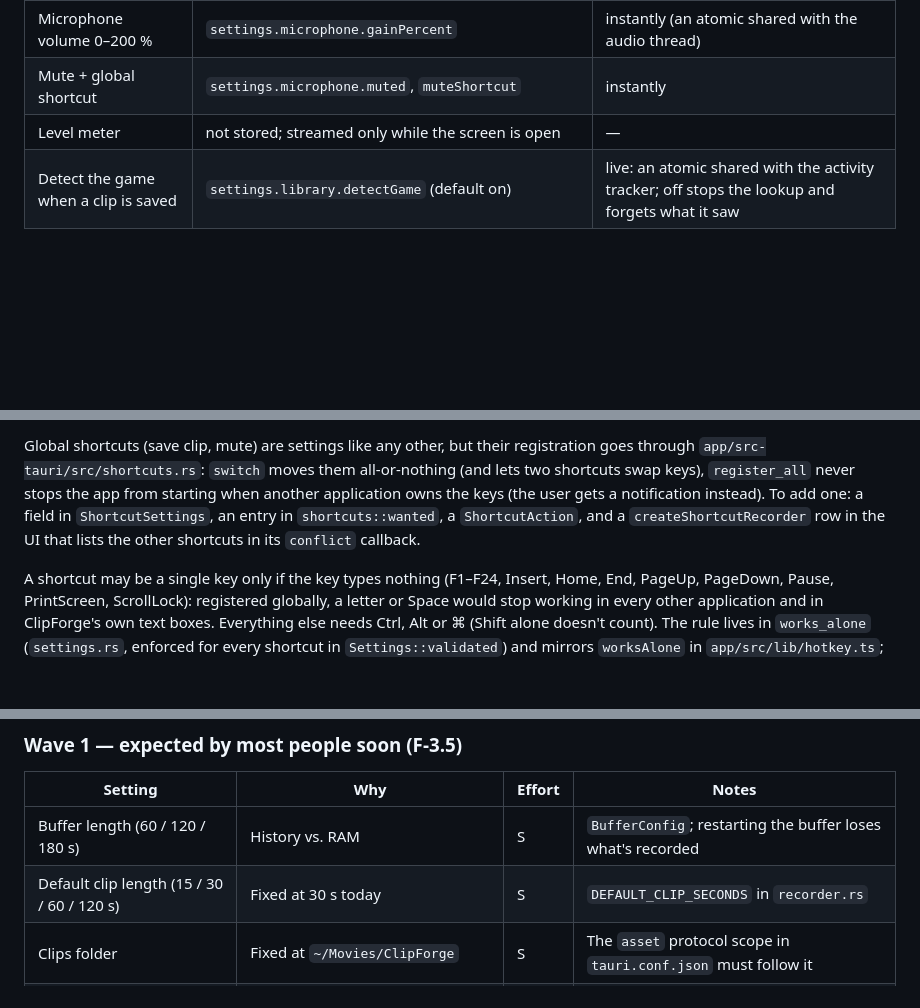
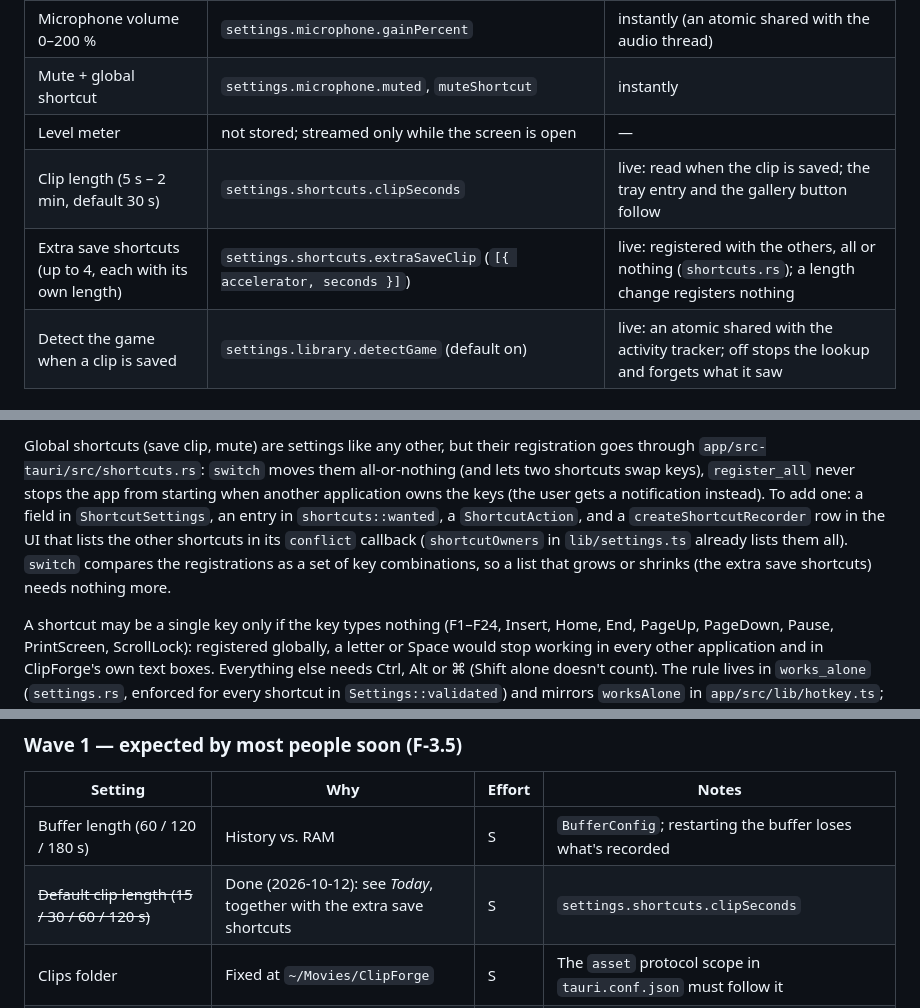
Before and after one commit to nachitoooo/clipforge, a Markdown page: docs/settings-roadmap.md, 3 parts joined by grey strips. Drawn GitHub-style; blank space fills up the shorter version.

```diff
--- a/docs/settings-roadmap.md
+++ b/docs/settings-roadmap.md
@@ -14,6 +14,8 @@ surprises, and the settings planned next (in the order we would build them).
 | Microphone volume 0–200 % | `settings.microphone.gainPercent` | instantly (an atomic shared with the audio thread) |
 | Mute + global shortcut | `settings.microphone.muted`, `muteShortcut` | instantly |
 | Level meter | not stored; streamed only while the screen is open | — |
+| Clip length (5 s – 2 min, default 30 s) | `settings.shortcuts.clipSeconds` | live: read when the clip is saved; the tray entry and the gallery button follow |
+| Extra save shortcuts (up to 4, each with its own length) | `settings.shortcuts.extraSaveClip` (`[{ accelerator, seconds }]`) | live: registered with the others, all or nothing (`shortcuts.rs`); a length change registers nothing |
 | Detect the game when a clip is saved | `settings.library.detectGame` (default on) | live: an atomic shared with the activity tracker; off stops the lookup and forgets what it saw |
 
 ## How to add a setting
@@ -42,7 +44,10 @@ all-or-nothing (and lets two shortcuts swap keys), `register_all` never stops th
 app from starting when another application owns the keys (the user gets a
 notification instead). To add one: a field in `ShortcutSettings`, an entry in
 `shortcuts::wanted`, a `ShortcutAction`, and a `createShortcutRecorder` row in
-the UI that lists the other shortcuts in its `conflict` callback.
+the UI that lists the other shortcuts in its `conflict` callback
+(`shortcutOwners` in `lib/settings.ts` already lists them all). `switch` compares
+the registrations as a set of key combinations, so a list that grows or shrinks
+(the extra save shortcuts) needs nothing more.
 
 A shortcut may be a single key only if the key types nothing (F1–F24, Insert,
 Home, End, PageUp, PageDown, Pause, PrintScreen, ScrollLock): registered
@@ -67,7 +72,7 @@ order, not a promise.
 | Setting | Why | Effort | Notes |
 |---|---|---|---|
 | Buffer length (60 / 120 / 180 s) | History vs. RAM | S | `BufferConfig`; restarting the buffer loses what's recorded |
-| Default clip length (15 / 30 / 60 / 120 s) | Fixed at 30 s today | S | `DEFAULT_CLIP_SECONDS` in `recorder.rs` |
+| ~~Default clip length (15 / 30 / 60 / 120 s)~~ | Done (2026-10-12): see *Today*, together with the extra save shortcuts | S | `settings.shortcuts.clipSeconds` |
 | Clips folder | Fixed at `~/Movies/ClipForge` | S | The `asset` protocol scope in `tauri.conf.json` must follow it |
 | Launch at login | Buffer already running when you play | S | Autostart plugin |
 | Video quality (Low / Medium / High / Custom) | Resolution, fps, bitrate | M | `EncoderConfig`; restarts the video capture (warn: buffer is lost) |
```
Also changed, not shown: docs/medal-roadmap.md (+24 -33 lines), milestones/milestone-3.md (+4 -1 lines).
